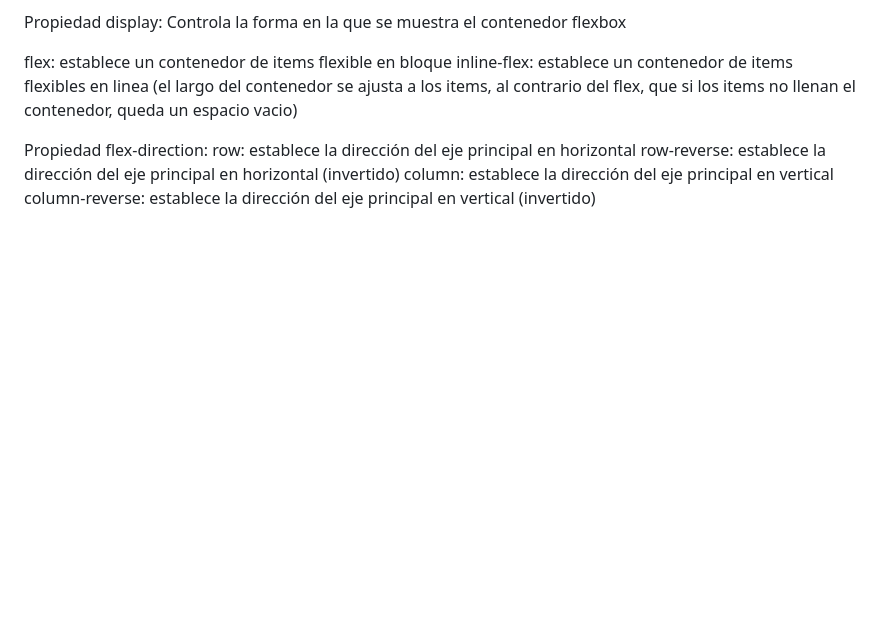
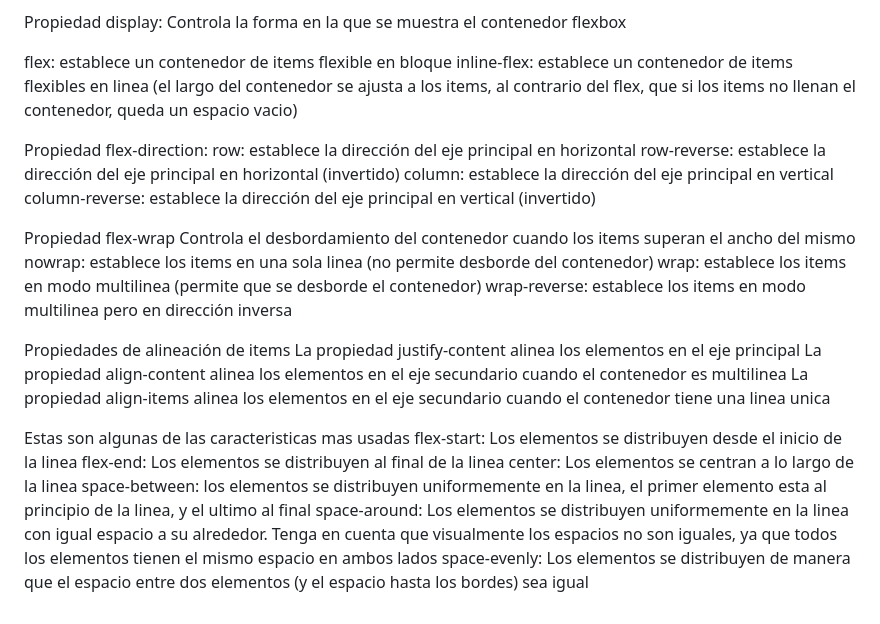
Before and after one commit to DanteBelNan/Diplomatura-FullStack-ReactJS, a Markdown page: Modulo 2/Unidad 2 CSS pt2/resumen.md, the part around the change. Rendered like a GitHub page; blank space fills up the shorter version.

Commit message:
modulo 2 unidad 2 resumen hecho

```diff
--- a/Modulo 2/Unidad 2 CSS pt2/resumen.md
+++ b/Modulo 2/Unidad 2 CSS pt2/resumen.md
@@ -62,3 +62,22 @@ row: establece la dirección del eje principal en horizontal
 row-reverse: establece la dirección del eje principal en horizontal (invertido)
 column: establece la dirección del eje principal en vertical
 column-reverse: establece la dirección del eje principal en vertical (invertido)
+
+Propiedad flex-wrap
+Controla el desbordamiento del contenedor cuando los items superan el ancho del mismo
+nowrap: establece los items en una sola linea (no permite desborde del contenedor)
+wrap: establece los items en modo multilinea (permite que se desborde el contenedor)
+wrap-reverse: establece los items en modo multilinea pero en dirección inversa
+
+Propiedades de alineación de items
+La propiedad justify-content alinea los elementos en el eje principal
+La propiedad align-content alinea los elementos en el eje secundario cuando el contenedor es multilinea
+La propiedad align-items alinea los elementos en el eje secundario cuando el contenedor tiene una linea unica
+
+Estas son algunas de las caracteristicas mas usadas
+flex-start: Los elementos se distribuyen desde el inicio de la linea
+flex-end: Los elementos se distribuyen al final de la linea
+center: Los elementos se centran a lo largo de la linea
+space-between: los elementos se distribuyen uniformemente en la linea, el primer elemento esta al principio de la linea, y el ultimo al final
+space-around: Los elementos se distribuyen uniformemente en la linea con igual espacio a su alrededor. Tenga en cuenta que visualmente los espacios no son iguales, ya que todos los elementos tienen el mismo espacio en ambos lados
+space-evenly: Los elementos se distribuyen de manera que el espacio entre dos elementos (y el espacio hasta los bordes) sea igual
```
